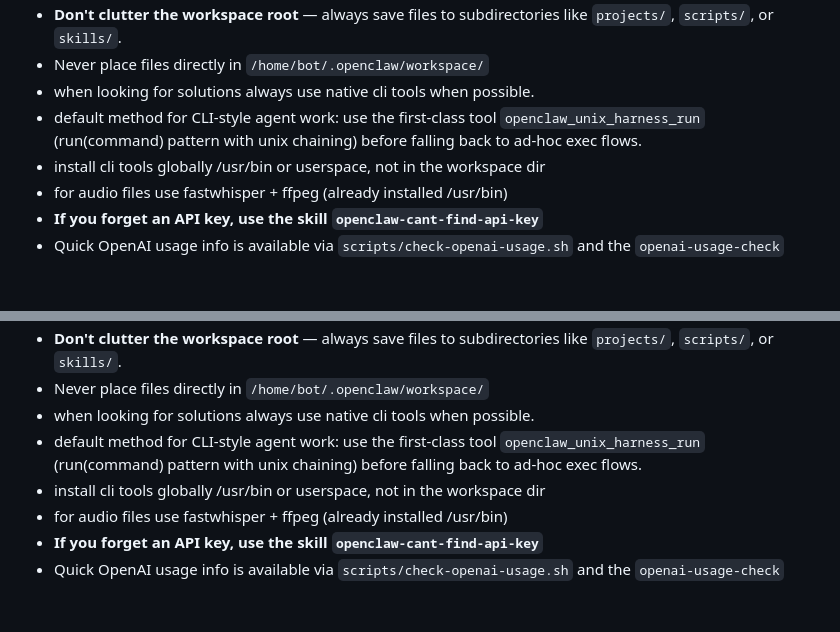
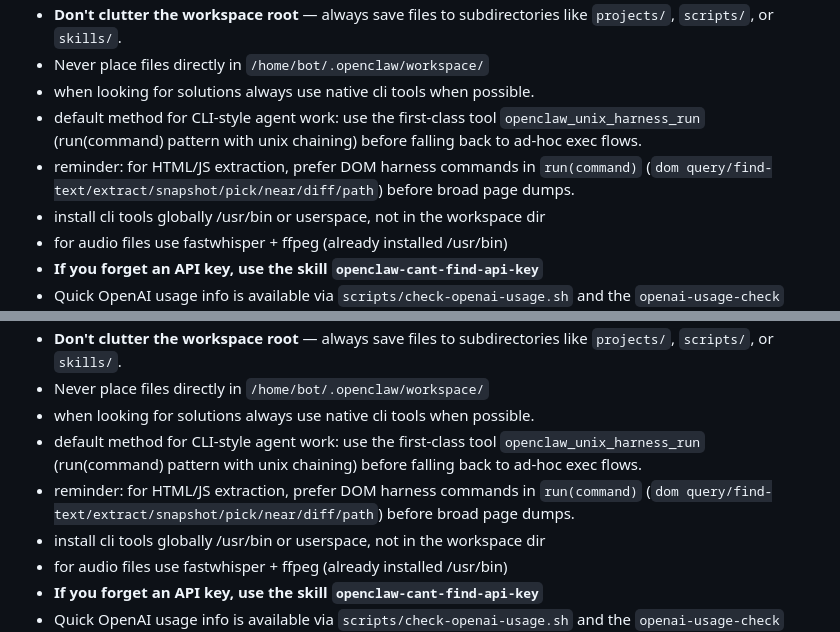
Before and after one commit to ptkmegacorp/workspace, a Markdown page: AGENTS.md, 2 parts joined by grey strips. GitHub-like rendering; blank space fills up the shorter version.

Commit message:
chore(agent-guidance): add DOM harness reminder beside run(command) default

```diff
--- a/AGENTS.md
+++ b/AGENTS.md
@@ -17,6 +17,7 @@ Follow the instructions listed here when they appear. If I say the “fu loop,
 - Never place files directly in `/home/bot/.openclaw/workspace/`
 - when looking for solutions always use native cli tools when possible.
 - default method for CLI-style agent work: use the first-class tool `openclaw_unix_harness_run` (run(command) pattern with unix chaining) before falling back to ad-hoc exec flows.
+- reminder: for HTML/JS extraction, prefer DOM harness commands in `run(command)` (`dom query/find-text/extract/snapshot/pick/near/diff/path`) before broad page dumps.
 - install cli tools globally /usr/bin or userspace, not in the workspace dir
 - for audio files use fastwhisper + ffpeg (already installed /usr/bin)
 - **If you forget an API key, use the skill `openclaw-cant-find-api-key`**
@@ -90,6 +91,7 @@ Capture what matters. Decisions, context, things to remember. Skip the secrets u
 - Never place files directly in `/home/bot/.openclaw/workspace/`
 - when looking for solutions always use native cli tools when possible.
 - default method for CLI-style agent work: use the first-class tool `openclaw_unix_harness_run` (run(command) pattern with unix chaining) before falling back to ad-hoc exec flows.
+- reminder: for HTML/JS extraction, prefer DOM harness commands in `run(command)` (`dom query/find-text/extract/snapshot/pick/near/diff/path`) before broad page dumps.
 - install cli tools globally /usr/bin or userspace, not in the workspace dir
 - for audio files use fastwhisper + ffpeg (already installed /usr/bin)
 - **If you forget an API key, use the skill `openclaw-cant-find-api-key`**
```
